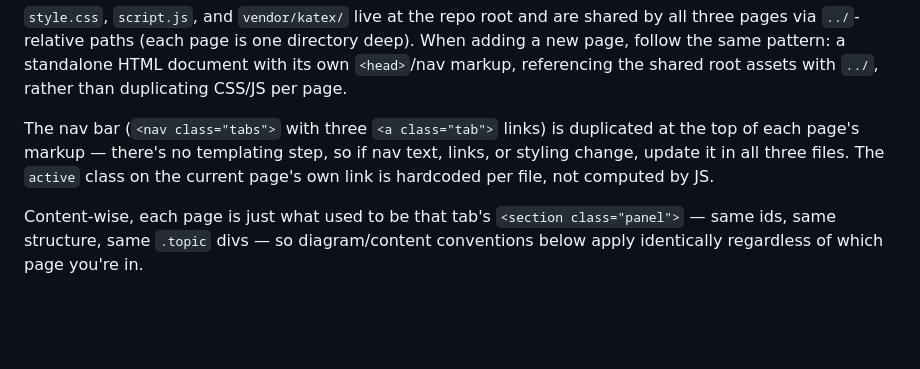
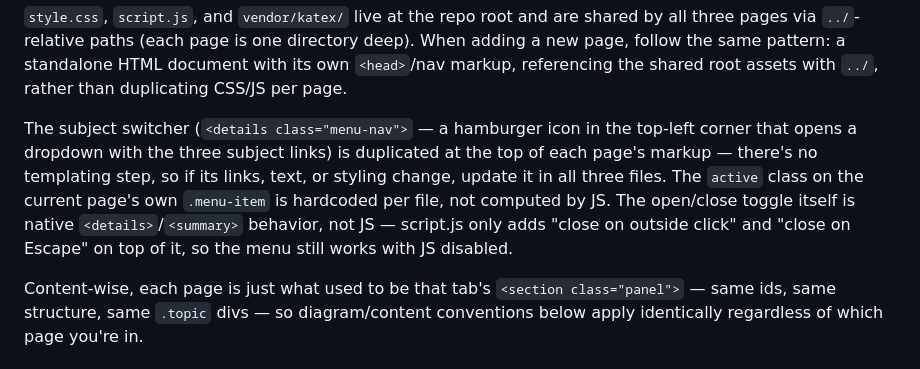
Before and after one commit to jamesmurdza/applied-math-study-guides, a Markdown page: AGENTS.md, the part around the change. Drawn GitHub-style; blank space fills up the shorter version.

Commit message:
Update AGENTS.md for the hamburger dropdown nav
The site structure section still described the old <nav class="tabs">
markup that the previous commit replaced with a <details> dropdown.

Co-Authored-By: Claude Sonnet 5 <noreply@anthropic.com>

```diff
--- a/AGENTS.md
+++ b/AGENTS.md
@@ -24,11 +24,15 @@ directory deep). When adding a new page, follow the same pattern: a
 standalone HTML document with its own `<head>`/nav markup, referencing the
 shared root assets with `../`, rather than duplicating CSS/JS per page.
 
-The nav bar (`<nav class="tabs">` with three `<a class="tab">` links) is
+The subject switcher (`<details class="menu-nav">` — a hamburger icon in
+the top-left corner that opens a dropdown with the three subject links) is
 duplicated at the top of each page's markup — there's no templating step,
-so if nav text, links, or styling change, update it in all three files.
-The `active` class on the current page's own link is hardcoded per file,
-not computed by JS.
+so if its links, text, or styling change, update it in all three files.
+The `active` class on the current page's own `.menu-item` is hardcoded per
+file, not computed by JS. The open/close toggle itself is native
+`<details>`/`<summary>` behavior, not JS — script.js only adds "close on
+outside click" and "close on Escape" on top of it, so the menu still works
+with JS disabled.
 
 Content-wise, each page is just what used to be that tab's `<section
 class="panel">` — same ids, same structure, same `.topic` divs — so
```
